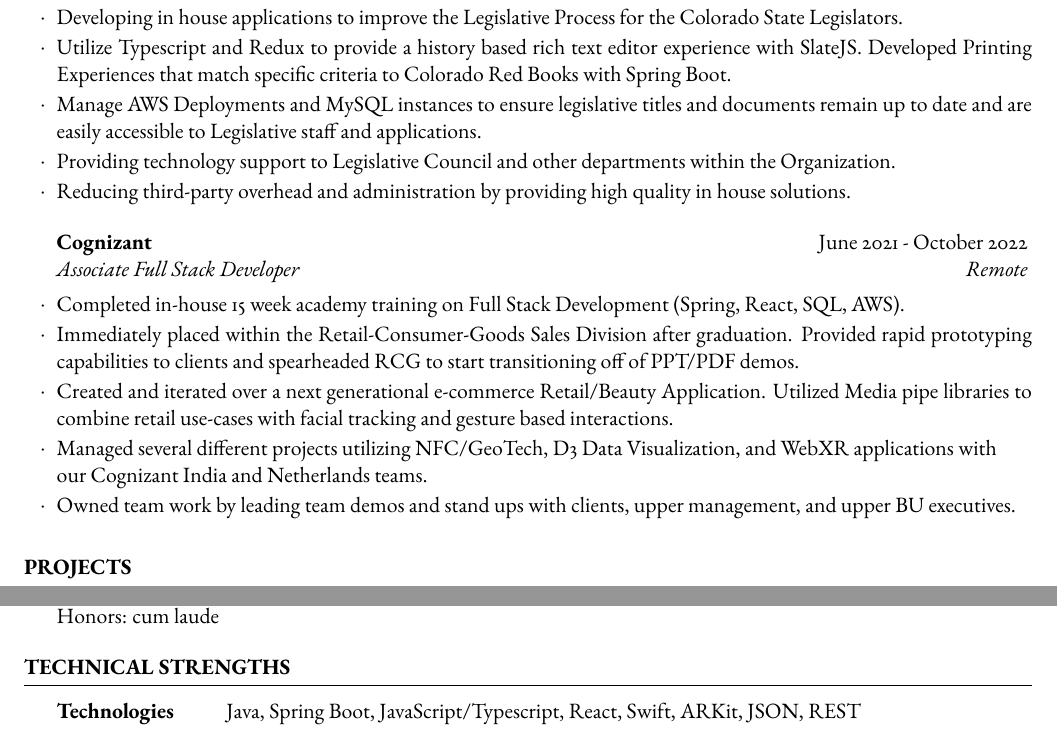
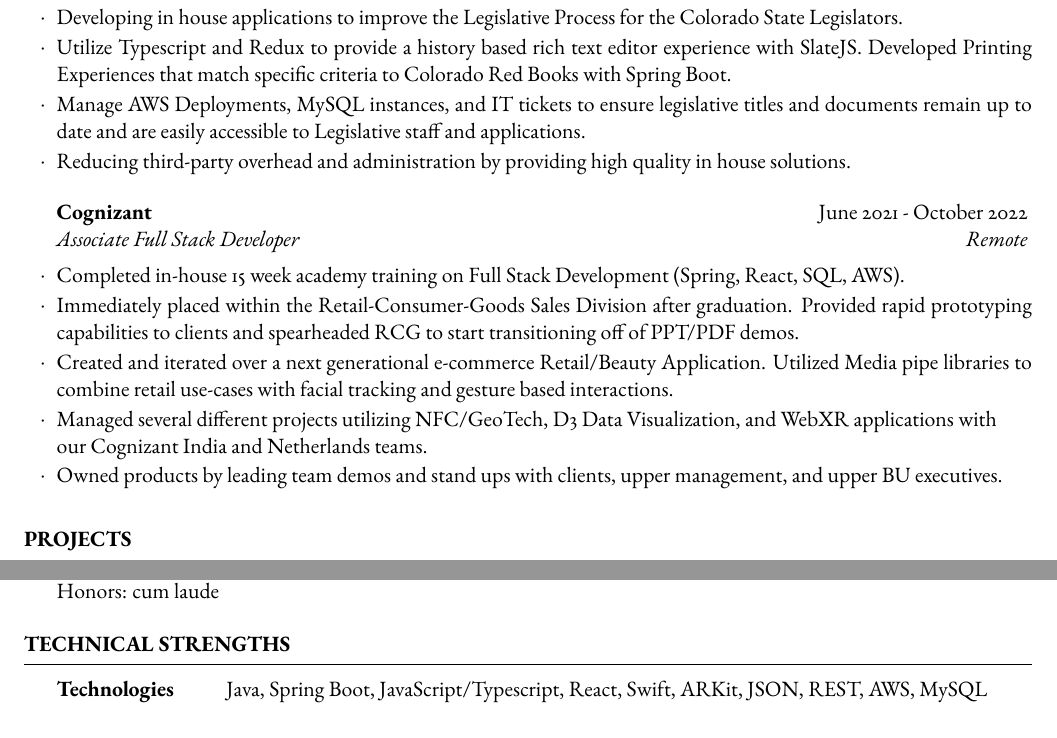
Before and after one commit to aaanguia/Resume, a LaTeX CV (template.tex): two parts of the page, joined at a grey line, cut so that both start at the same text. Compiled offline with pdfLaTeX.

Commit message:
Adding updates to resume

```diff
--- a/template.tex
+++ b/template.tex
@@ -51,8 +51,7 @@
 	\begin{rSubsection}{Colorado Legislative Council }{October 2022 - Present}{Associate Application Developer}{Denver, CO}
 		\item Developing in house applications to improve the Legislative Process for the Colorado State Legislators.
 		\item Utilize Typescript and Redux to provide a history based rich text editor experience with SlateJS. Developed Printing Experiences that match specific criteria to Colorado Red Books with Spring Boot.
-		\item Manage AWS Deployments and MySQL instances to ensure legislative titles and documents remain up to date and are easily accessible to Legislative staff and applications.
-		\item Providing technology support to Legislative Council and other departments within the Organization.
+		\item Manage AWS Deployments, MySQL instances, and IT tickets to ensure legislative titles and documents remain up to date and are easily accessible to Legislative staff and applications.
 		\item Reducing third-party overhead and administration by providing high quality in house solutions.
 	\end{rSubsection}
 
@@ -63,7 +62,7 @@
 		\item Immediately placed within the Retail-Consumer-Goods Sales Division after graduation. Provided rapid prototyping capabilities to clients and spearheaded RCG to start transitioning off of PPT/PDF demos.
 		\item Created and iterated over a next generational e-commerce Retail/Beauty Application. Utilized Media pipe libraries to combine retail use-cases with facial tracking and gesture based interactions.
 		\item Managed several different projects utilizing NFC/GeoTech, D3 Data Visualization, and WebXR applications with \\ our Cognizant India and Netherlands teams.
-		\item Owned team work by leading team demos and stand ups with clients, upper management, and upper BU executives.
+		\item Owned products by leading team demos and stand ups with clients, upper management, and upper BU executives.
 	\end{rSubsection}
 
 \end{rSection}
@@ -104,7 +103,7 @@
 \begin{rSection}{Technical Strengths}
 
 	\begin{tabular}{@{} >{\bfseries}l @{\hspace{6ex}} l @{}}
-		Technologies & Java, Spring Boot, JavaScript/Typescript, React, Swift, ARKit, JSON, REST
+		Technologies & Java, Spring Boot, JavaScript/Typescript, React, Swift, ARKit, JSON, REST, AWS, MySQL
 	\end{tabular}
 
 \end{rSection}
```
Also changed, not shown: template.pdf, 2 other files.
